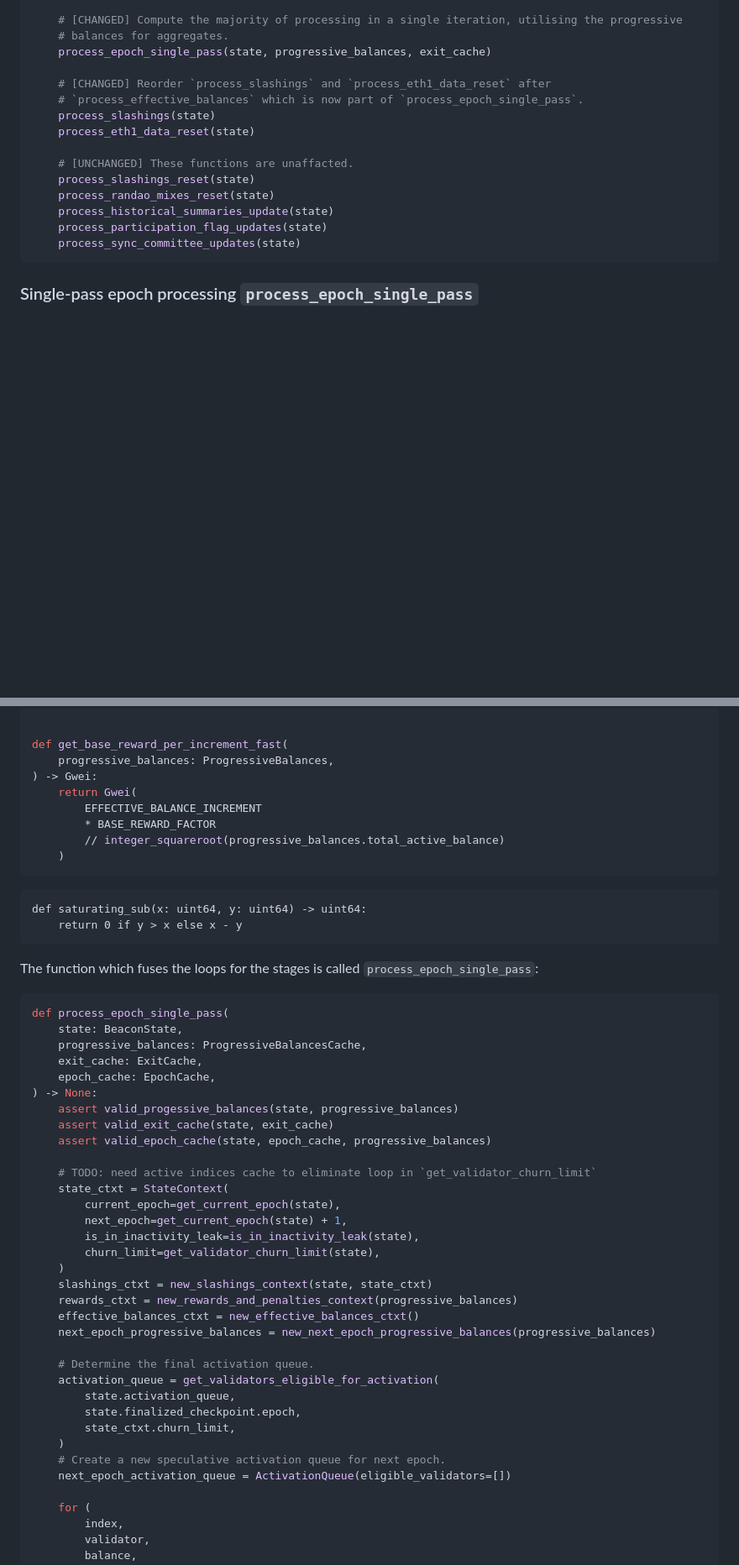
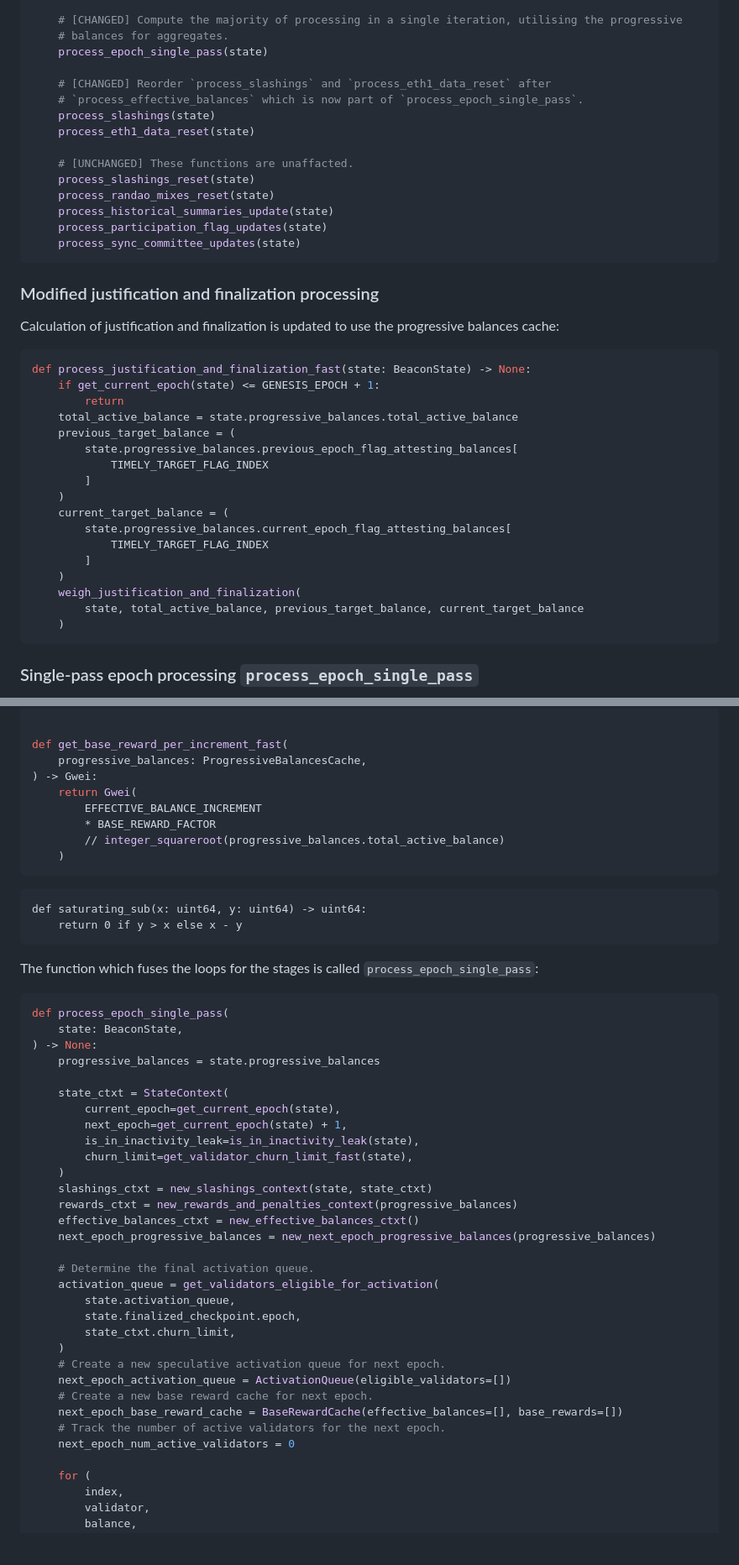
Before and after one commit to crypto523/verified-consensus, a Markdown page: docs/description_and_informal_proof.md, 2 parts joined by grey strips. Shown: that part at 84% size. GitHub-like rendering; blank space fills up the shorter version.

````diff
--- a/docs/description_and_informal_proof.md
+++ b/docs/description_and_informal_proof.md
@@ -477,7 +537,7 @@ def process_epoch(state: BeaconState) -> None:
 
     # [CHANGED] Compute the majority of processing in a single iteration, utilising the progressive
     # balances for aggregates.
-    process_epoch_single_pass(state, progressive_balances, exit_cache)
+    process_epoch_single_pass(state)
 
     # [CHANGED] Reorder `process_slashings` and `process_eth1_data_reset` after
     # `process_effective_balances` which is now part of `process_epoch_single_pass`.
@@ -490,6 +550,30 @@ def process_epoch(state: BeaconState) -> None:
     process_historical_summaries_update(state)
     process_participation_flag_updates(state)
     process_sync_committee_updates(state)
+```
+
+### Modified justification and finalization processing
+
+Calculation of justification and finalization is updated to use the progressive balances cache:
+
+```python
+def process_justification_and_finalization_fast(state: BeaconState) -> None:
+    if get_current_epoch(state) <= GENESIS_EPOCH + 1:
+        return
+    total_active_balance = state.progressive_balances.total_active_balance
+    previous_target_balance = (
+        state.progressive_balances.previous_epoch_flag_attesting_balances[
+            TIMELY_TARGET_FLAG_INDEX
+        ]
+    )
+    current_target_balance = (
+        state.progressive_balances.current_epoch_flag_attesting_balances[
+            TIMELY_TARGET_FLAG_INDEX
+        ]
+    )
+    weigh_justification_and_finalization(
+        state, total_active_balance, previous_target_balance, current_target_balance
+    )
 ```
 
 ### Single-pass epoch processing `process_epoch_single_pass`
@@ -613,7 +697,7 @@ def get_base_reward_fast(
 
 
 def get_base_reward_per_increment_fast(
-    progressive_balances: ProgressiveBalances,
+    progressive_balances: ProgressiveBalancesCache,
 ) -> Gwei:
     return Gwei(
         EFFECTIVE_BALANCE_INCREMENT
@@ -632,20 +716,14 @@ The function which fuses the loops for the stages is called `process_epoch_singl
 ```python
 def process_epoch_single_pass(
     state: BeaconState,
-    progressive_balances: ProgressiveBalancesCache,
-    exit_cache: ExitCache,
-    epoch_cache: EpochCache,
 ) -> None:
-    assert valid_progessive_balances(state, progressive_balances)
-    assert valid_exit_cache(state, exit_cache)
-    assert valid_epoch_cache(state, epoch_cache, progressive_balances)
+    progressive_balances = state.progressive_balances
 
-    # TODO: need active indices cache to eliminate loop in `get_validator_churn_limit`
     state_ctxt = StateContext(
         current_epoch=get_current_epoch(state),
         next_epoch=get_current_epoch(state) + 1,
         is_in_inactivity_leak=is_in_inactivity_leak(state),
-        churn_limit=get_validator_churn_limit(state),
+        churn_limit=get_validator_churn_limit_fast(state),
     )
     slashings_ctxt = new_slashings_context(state, state_ctxt)
     rewards_ctxt = new_rewards_and_penalties_context(progressive_balances)
@@ -660,6 +738,10 @@ def process_epoch_single_pass(
     )
     # Create a new speculative activation queue for next epoch.
     next_epoch_activation_queue = ActivationQueue(eligible_validators=[])
+    # Create a new base reward cache for next epoch.
+    next_epoch_base_reward_cache = BaseRewardCache(effective_balances=[], base_rewards=[])
+    # Track the number of active validators for the next epoch.
+    next_epoch_num_active_validators = 0
 
     for (
         index,
````
Also changed, not shown: other parts of docs/description_and_informal_proof.md (+153 -79 lines).
